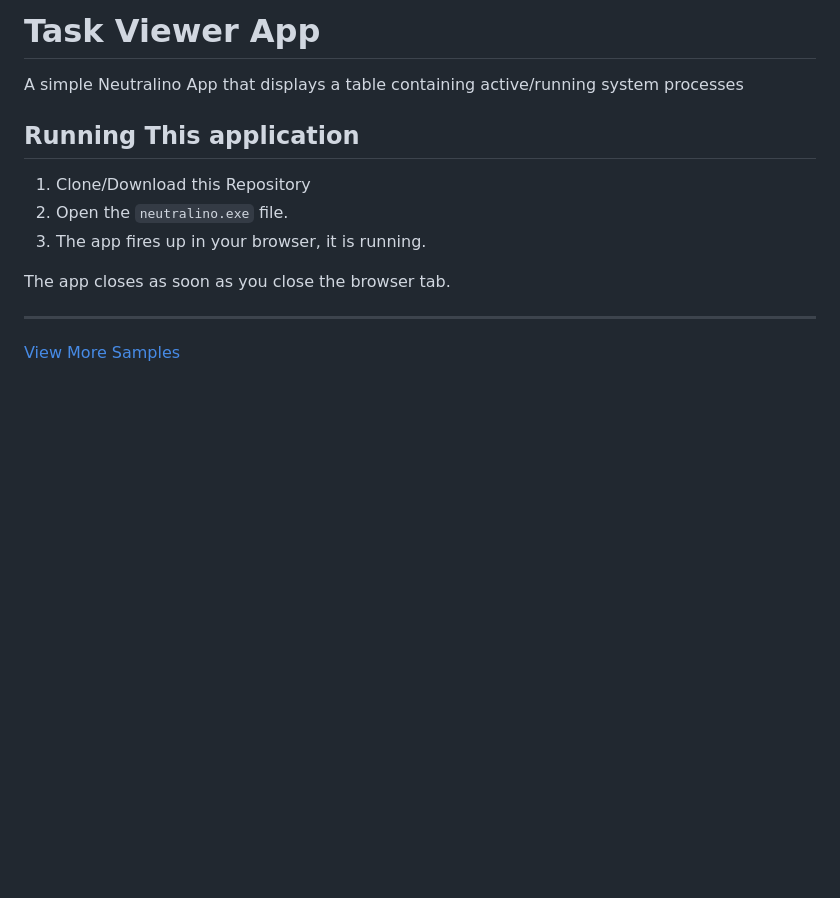
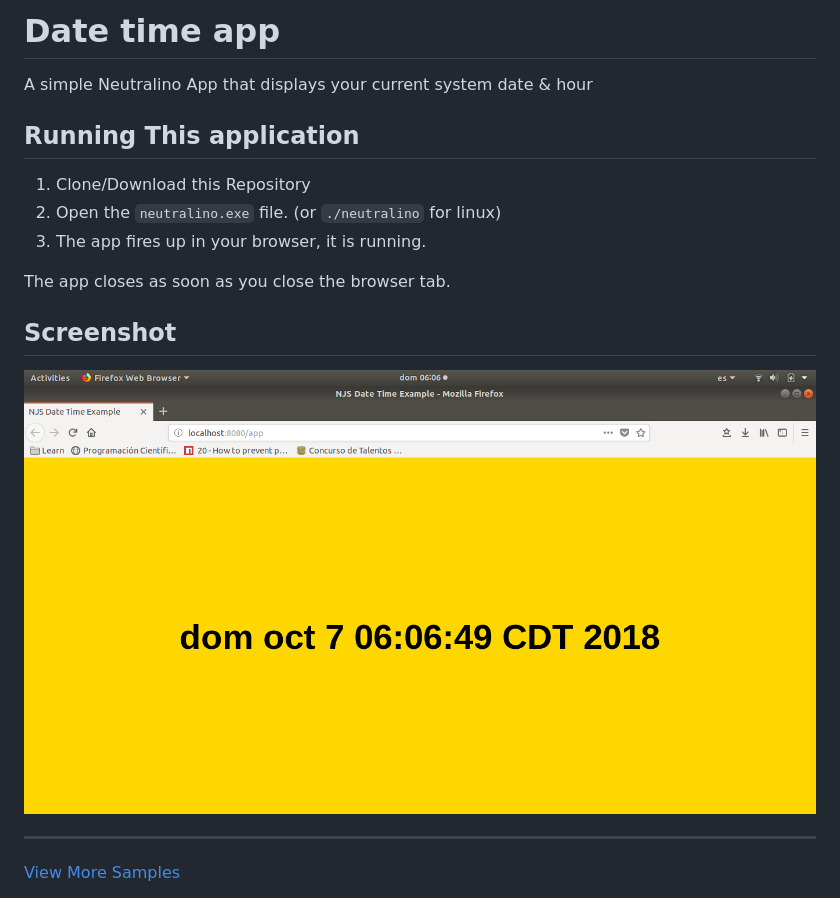
Before and after one commit to neutralinojs/neutralinojs-desktop-samples, a Markdown page: datetime/README.md, the part around the change. Drawn GitHub-style; pictures changed too: datetime/img/datetime_example.png (added); blank space fills up the shorter version.

Commit message:
Edit datetime README
i ran the neutralino file to get the screenshot, then i just edited
README file to add the example screenshot

```diff
--- a/datetime/README.md
+++ b/datetime/README.md
@@ -1,14 +1,18 @@
-# Task Viewer App
+# Date time app
 
-A simple Neutralino App that displays a table containing active/running system processes <br/>
+A simple Neutralino App that displays your current system date & hour <br/>
 
 ## Running This application
 
 1. Clone/Download this Repository
-2. Open the `neutralino.exe` file.
+2. Open the `neutralino.exe` file. (or `./neutralino` for linux)
 3. The app fires up in your browser, it is running.
 
 The app closes as soon as you close the browser tab.
+
+## Screenshot
+
+<img src="img/datetime_example.png ">
 
 <hr/>
 
```
